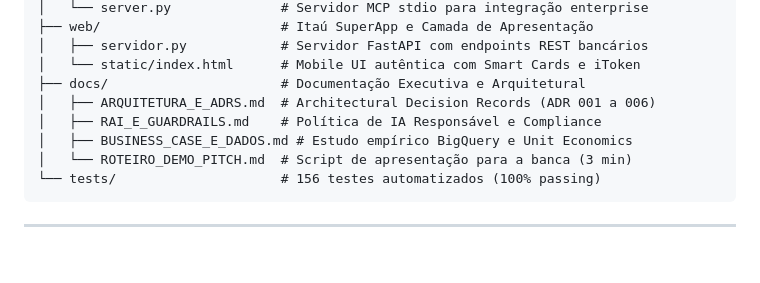
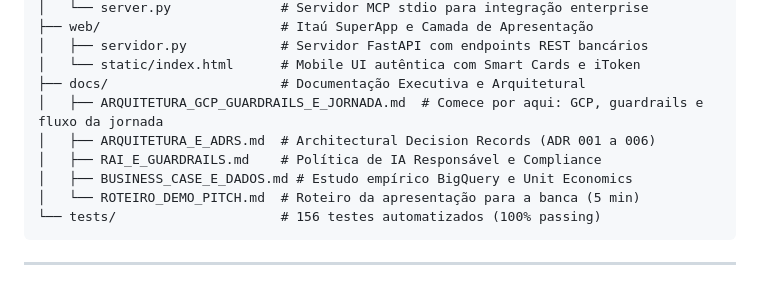
Before and after one commit to lucianoon/aplicai, a Markdown page: README.md, the part around the change. Drawn GitHub-style; blank space fills up the shorter version.

````diff
--- a/README.md
+++ b/README.md
@@ -118,10 +118,11 @@ O Itaú possui diretrizes inegociáveis de segurança e ética algorítmica. O s
 │   ├── servidor.py            # Servidor FastAPI com endpoints REST bancários
 │   └── static/index.html      # Mobile UI autêntica com Smart Cards e iToken
 ├── docs/                      # Documentação Executiva e Arquitetural
+│   ├── ARQUITETURA_GCP_GUARDRAILS_E_JORNADA.md  # Comece por aqui: GCP, guardrails e fluxo da jornada
 │   ├── ARQUITETURA_E_ADRS.md  # Architectural Decision Records (ADR 001 a 006)
 │   ├── RAI_E_GUARDRAILS.md    # Política de IA Responsável e Compliance
 │   ├── BUSINESS_CASE_E_DADOS.md # Estudo empírico BigQuery e Unit Economics
-│   └── ROTEIRO_DEMO_PITCH.md  # Script de apresentação para a banca (3 min)
+│   └── ROTEIRO_DEMO_PITCH.md  # Roteiro da apresentação para a banca (5 min)
 └── tests/                     # 156 testes automatizados (100% passing)
 ```
 
````
Also changed, not shown: docs/ARQUITETURA_GCP_GUARDRAILS_E_JORNADA.md (added, +252 -0 lines).
